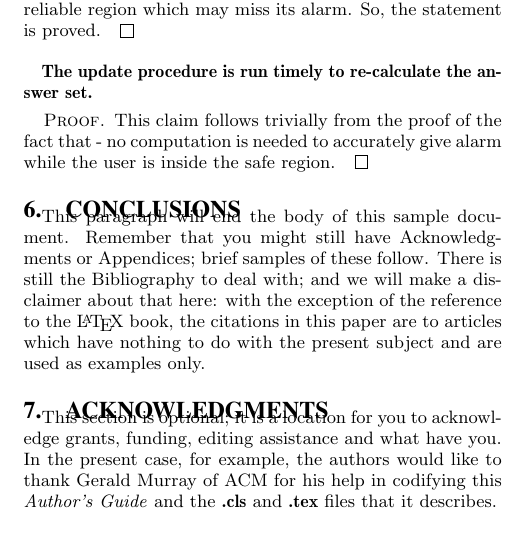
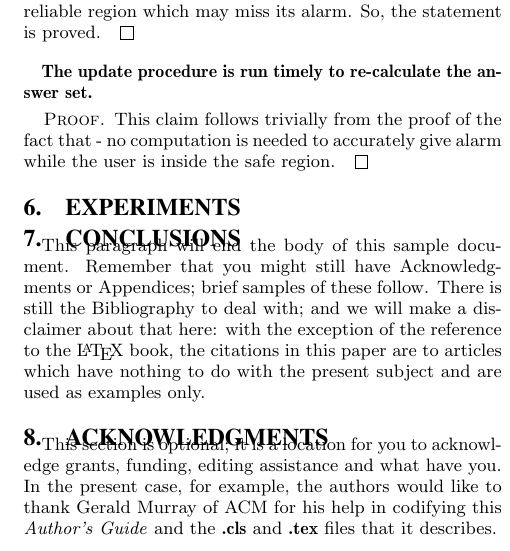
Before and after one commit to Touhid18/Spatial-Alarm-In-Obstructed-Space, a LaTeX paper (SpatialAlarms.tex): part of one column of page 6 of 7, cut so that both start at the same text. Compiled offline with pdfLaTeX.

Commit message:
sent to madam 1.0

```diff
--- a/SpatialAlarms.tex
+++ b/SpatialAlarms.tex
@@ -549,6 +549,8 @@ This claim follows trivially from the proof of the fact that - no computation is
 \end{proof}
 
 
+\section{Experiments}
+
 \section{Conclusions}
 This paragraph will end the body of this sample document.
 Remember that you might still have Acknowledgments or
```
Also changed, not shown: SpatialAlarms.pdf.
